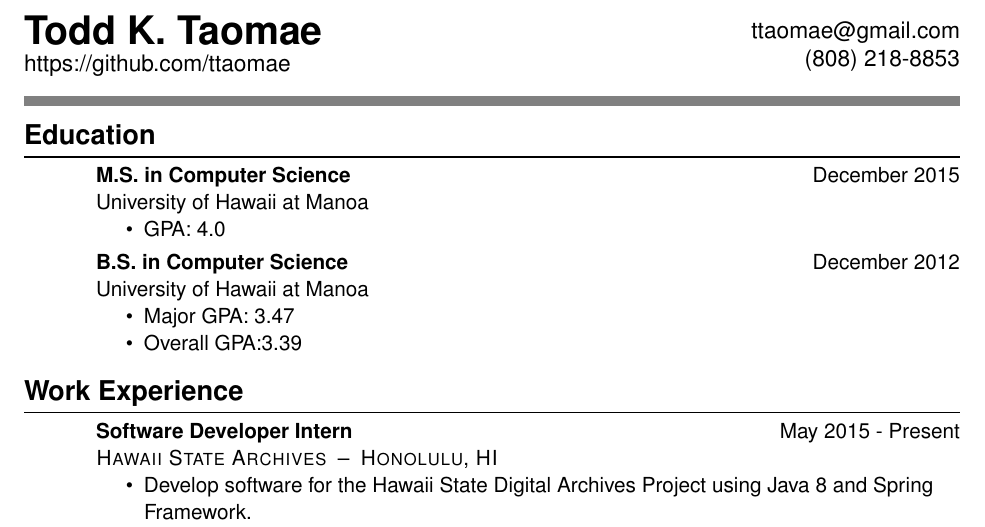
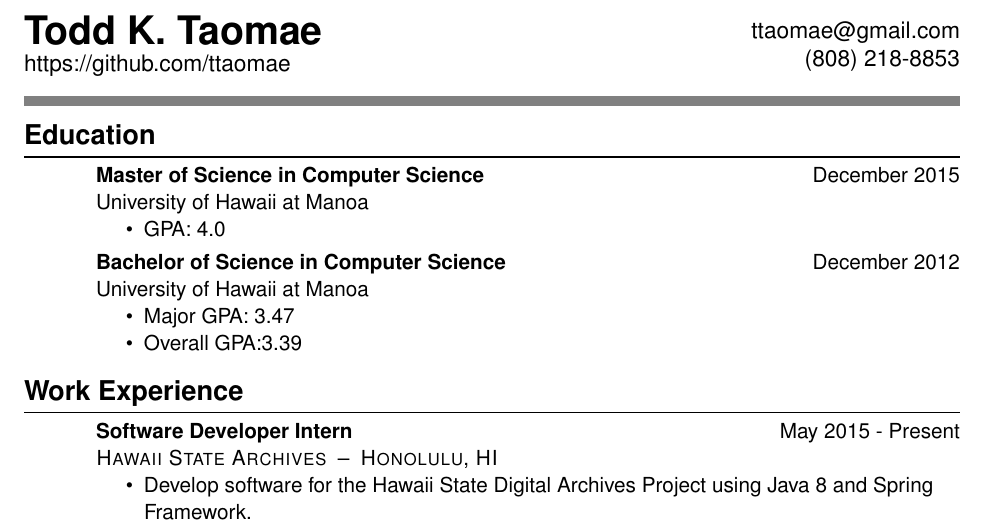
Before and after one commit to ttaomae/resume, a LaTeX CV (resume.tex): part of the page, cut so that both start at the same text. Compiled offline with pdfLaTeX.

Commit message:
Use full degree title instead of abbreviations (B.S., M.S.)

```diff
--- a/resume.tex
+++ b/resume.tex
@@ -9,7 +9,7 @@
 \end{header}
 
 \section*{Education}
-\begin{degree}{title=M.S. in Computer Science,
+\begin{degree}{title=Master of Science in Computer Science,
                school=University of Hawaii at Manoa,
                date=December 2015}
     \begin{itemize}
@@ -17,7 +17,7 @@
     \end{itemize}
 \end{degree}
 
-\begin{degree}{title=B.S. in Computer Science,
+\begin{degree}{title=Bachelor of Science in Computer Science,
                school=University of Hawaii at Manoa,
                date=December 2012}
     \begin{itemize}
```
